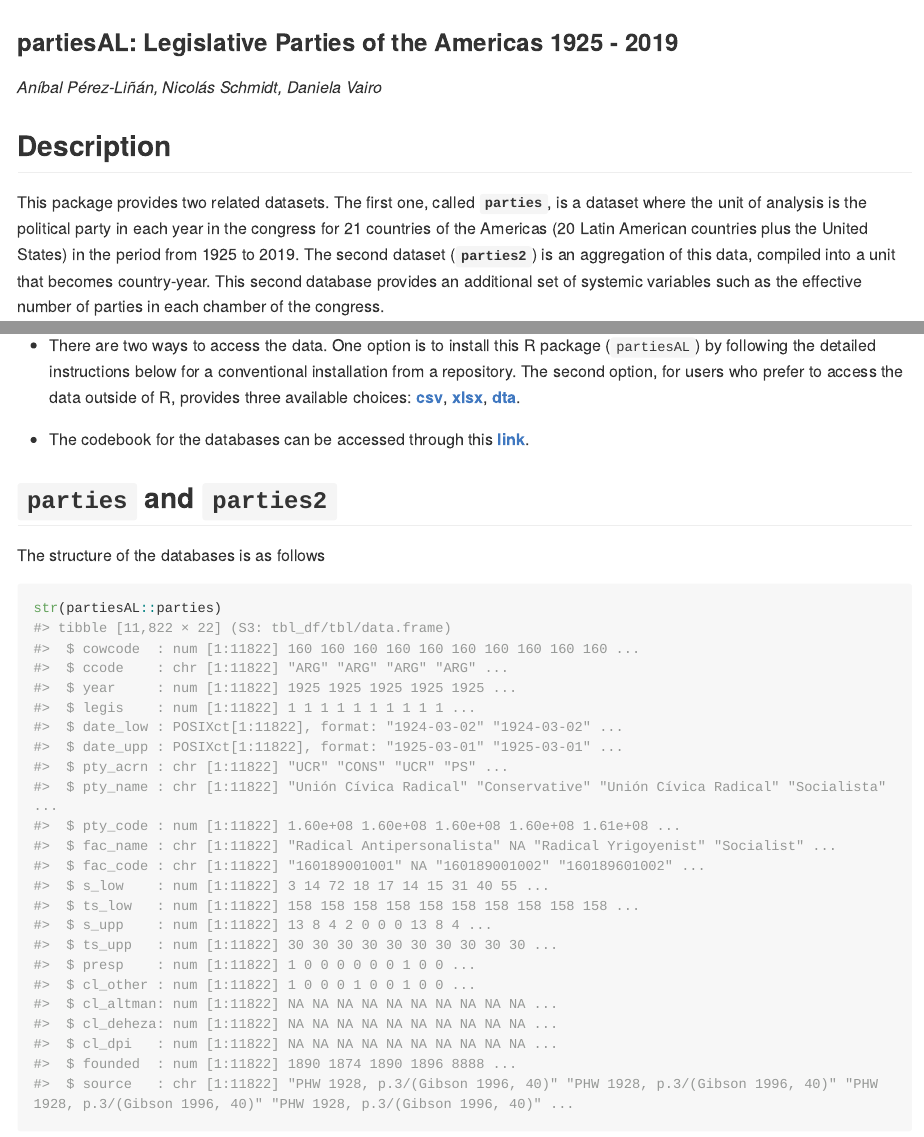
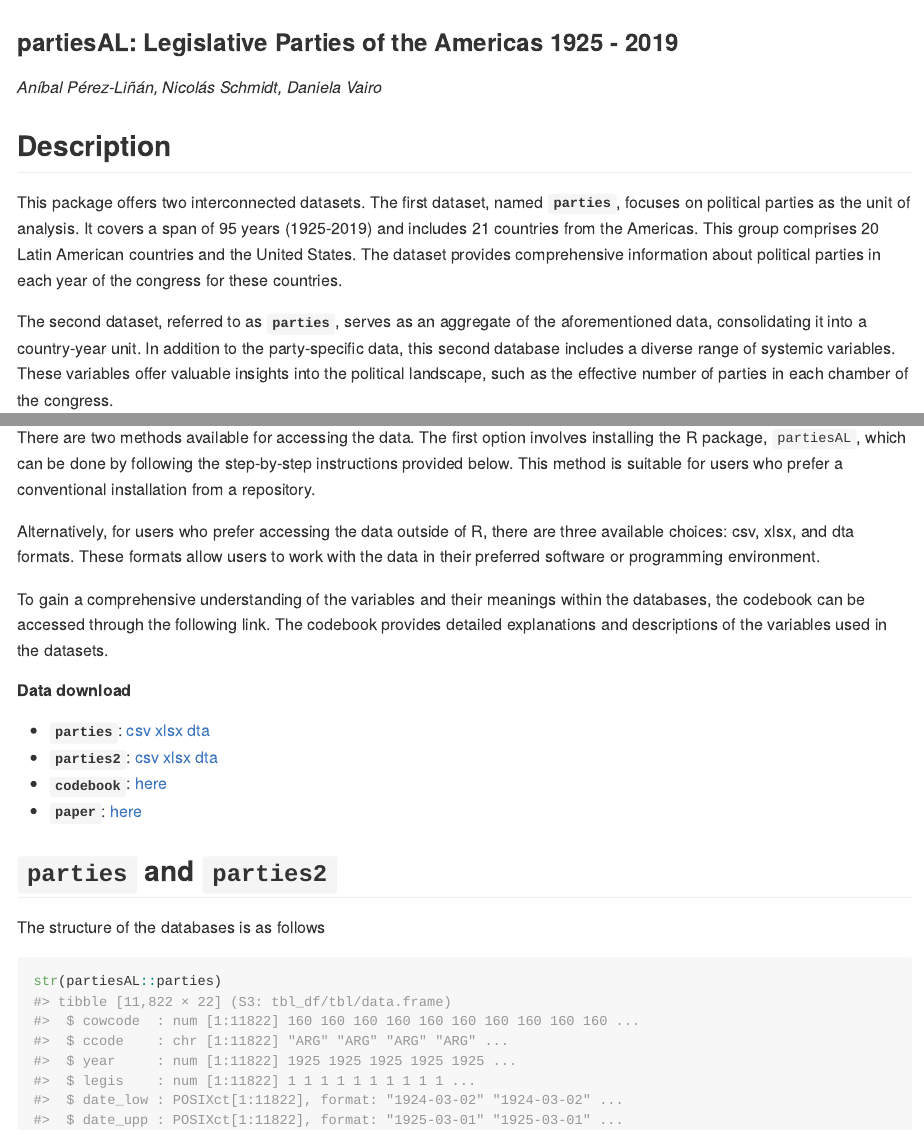
Before and after one commit to Nicolas-Schmidt/partiesAL, an R Markdown document (README.Rmd): the page in a window 1100 px wide, from its top, and a second part further down, joined at a grey line. The pictures show the output file README.md that the author committed with the source, drawn offline in the style of GitHub; long lines of code are wrapped; badge pictures from the web are left out.

Commit message:
faltantes

```diff
--- a/README.Rmd
+++ b/README.Rmd
@@ -29,7 +29,15 @@ knitr::opts_chunk$set(
 
 
 ## Description
+This package offers two interconnected datasets. The first dataset, named __`parties`__, focuses on political parties as the unit of analysis. It covers a span of 95 years (1925-2019) and includes 21 countries from the Americas. This group comprises 20 Latin American countries and the United States. The dataset provides comprehensive information about political parties in each year of the congress for these countries.
 
-This package provides two related datasets. The first one, called __`parties`__, is a dataset where the unit of analysis is the political party in each year in the congress for 21 countries of the Americas (20 Latin American countries plus the United States) in the period from 1925 to 2019. The second dataset (__`parties2`__) is an aggregation of this data, compiled into a unit that becomes country-year. This second database provides an additional set of systemic variables such as the effective number of parties in each chamber of the congress.
+The second dataset, referred to as __`parties`__, serves as an aggregate of the aforementioned data, consolidating it into a country-year unit. In addition to the party-specific data, this second database includes a diverse range of systemic variables. These variables offer valuable insights into the political landscape, such as the effective number of parties in each chamber of the congress.
+
+There are two methods available for accessing the data. The first option involves installing the R package, `partiesAL`, which can be done by following the step-by-step instructions provided below. This method is suitable for users who prefer a conventional installation from a repository.
+
+Alternatively, for users who prefer accessing the data outside of R, there are three available choices: csv, xlsx, and dta formats. These formats allow users to work with the data in their preferred software or programming environment.
+
+To gain a comprehensive understanding of the variables and their meanings within the databases, the codebook can be accessed through the following link. The codebook provides detailed explanations and descriptions of the variables used in the datasets.
 
 
+##### Data download
@@ -40,11 +44,8 @@ unique(partiesAL::parties$ccode)
 
-
-* There are two ways to access the data. One option is to install this R package (`partiesAL`) by following the detailed instructions below for a conventional installation from a repository. The second option, for users who prefer to access the data outside of R, provides three available choices: [__csv__](https://github.com/Nicolas-Schmidt/partiesAL/tree/master/man/figures/export/csv), [__xlsx__](https://github.com/Nicolas-Schmidt/partiesAL/tree/master/man/figures/export/xlsx),  [__dta__](https://github.com/Nicolas-Schmidt/partiesAL/tree/master/man/figures/export/dta).
-
-
-* The codebook for the databases can be accessed through this [__link__](https://github.com/Nicolas-Schmidt/partiesAL/tree/master/man/figures).
-
-
+* __`parties`__: [csv](https://github.com/Nicolas-Schmidt/partiesAL/tree/master/man/figures/parties/export/csv)  [xlsx](https://github.com/Nicolas-Schmidt/partiesAL/tree/master/man/figures/parties/export/xlsx)  [dta](https://github.com/Nicolas-Schmidt/partiesAL/tree/master/man/figures/parties/export/dta)
+* __`parties2`__: [csv](https://github.com/Nicolas-Schmidt/partiesAL/tree/master/man/figures/parties2/export/csv)  [xlsx](https://github.com/Nicolas-Schmidt/partiesAL/tree/master/man/figures/parties2/export/xlsx)  [dta](https://github.com/Nicolas-Schmidt/partiesAL/tree/master/man/figures/parties2/export/dta)
+* __`codebook`__: [here](http://www.politicaygobierno.cide.edu/index.php/pyg/article/view/1666/1101)
+* __`paper`__: [here](http://www.politicaygobierno.cide.edu/index.php/pyg/article/view/1666/1101)
 
 
 ## `parties` and `parties2`
```
Also changed, not shown: R/parties.R (+1 -1 lines), R/parties2.R (+1 -2 lines), README.md, README.Rmd (6 more changed lines), 13 other files.
